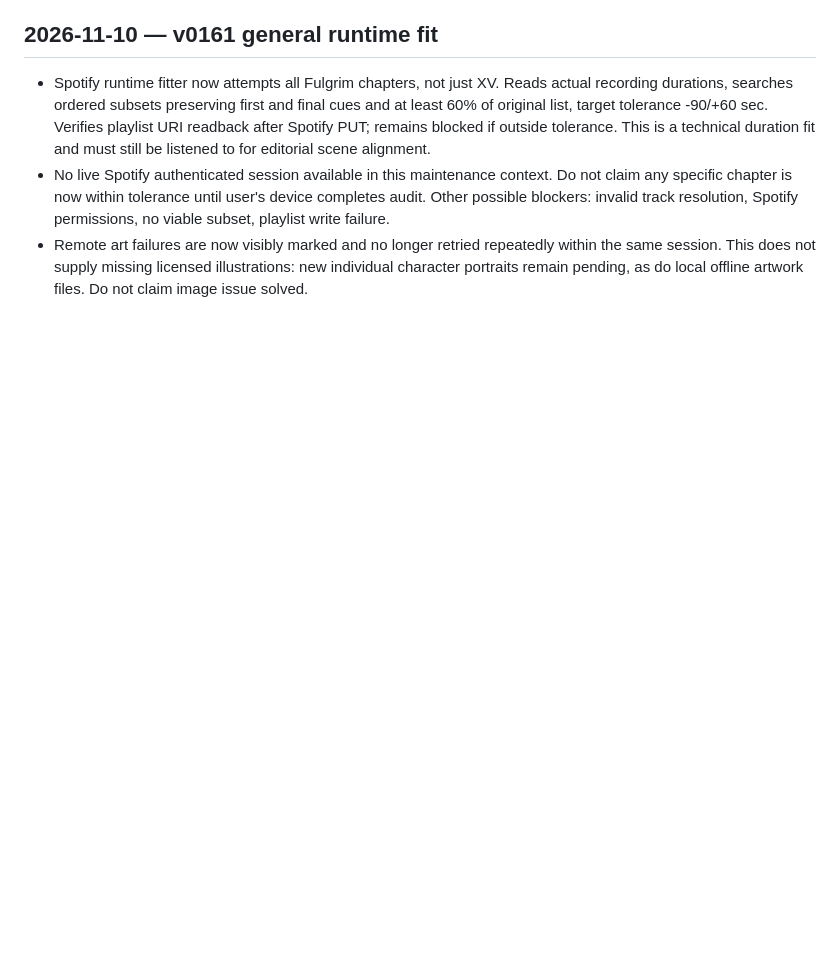
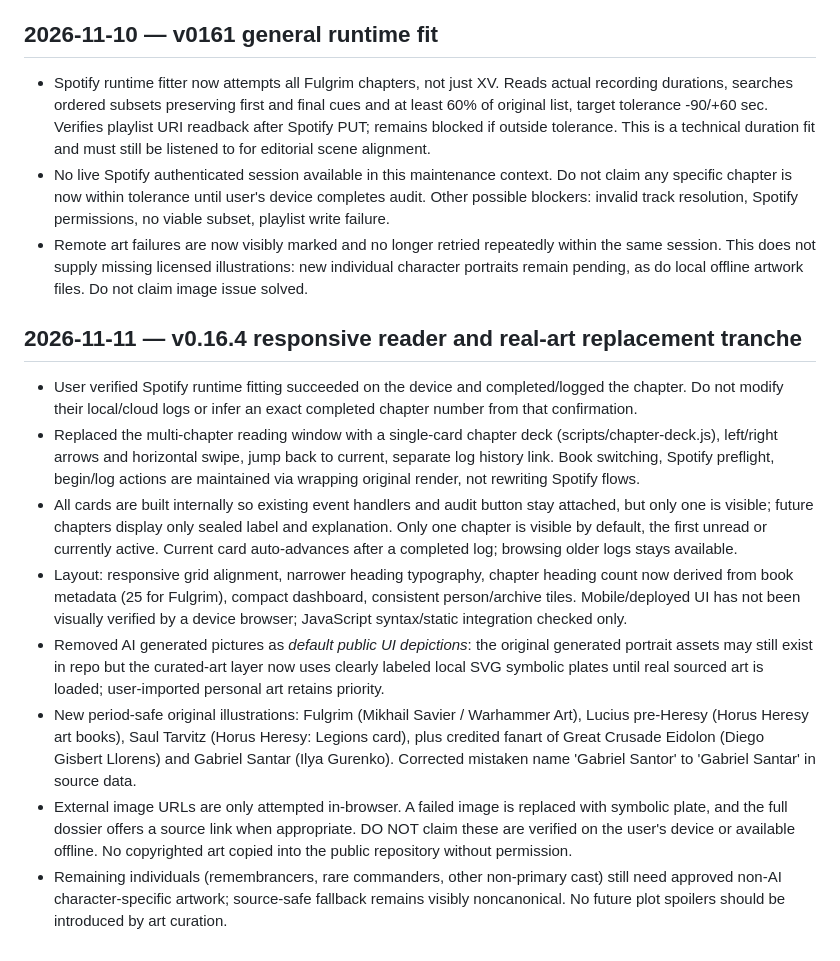
Before and after one commit to TitioChubaca/heresy-score, a Markdown page: docs/HERESY_SCORE_CONTEXT.md, the part around the change. Rendered like a GitHub page; blank space fills up the shorter version.

Commit message:
docs: record v0.16.4 chapter deck, sourced character art and remaining image reliability limits

```diff
--- a/docs/HERESY_SCORE_CONTEXT.md
+++ b/docs/HERESY_SCORE_CONTEXT.md
@@ -468,3 +468,13 @@ User-observed IX 22:38 vs 25:12 text estimate. Added The Still, Cold World (Bonu
 - Spotify runtime fitter now attempts all Fulgrim chapters, not just XV. Reads actual recording durations, searches ordered subsets preserving first and final cues and at least 60% of original list, target tolerance -90/+60 sec. Verifies playlist URI readback after Spotify PUT; remains blocked if outside tolerance. This is a technical duration fit and must still be listened to for editorial scene alignment.
 - No live Spotify authenticated session available in this maintenance context. Do not claim any specific chapter is now within tolerance until user's device completes audit. Other possible blockers: invalid track resolution, Spotify permissions, no viable subset, playlist write failure.
 - Remote art failures are now visibly marked and no longer retried repeatedly within the same session. This does not supply missing licensed illustrations: new individual character portraits remain pending, as do local offline artwork files. Do not claim image issue solved.
+
+## 2026-11-11 — v0.16.4 responsive reader and real-art replacement tranche
+- User verified Spotify runtime fitting succeeded on the device and completed/logged the chapter. Do not modify their local/cloud logs or infer an exact completed chapter number from that confirmation.
+- Replaced the multi-chapter reading window with a single-card chapter deck (scripts/chapter-deck.js), left/right arrows and horizontal swipe, jump back to current, separate log history link. Book switching, Spotify preflight, begin/log actions are maintained via wrapping original render, not rewriting Spotify flows.
+- All cards are built internally so existing event handlers and audit button stay attached, but only one is visible; future chapters display only sealed label and explanation. Only one chapter is visible by default, the first unread or currently active. Current card auto-advances after a completed log; browsing older logs stays available.
+- Layout: responsive grid alignment, narrower heading typography, chapter heading count now derived from book metadata (25 for Fulgrim), compact dashboard, consistent person/archive tiles. Mobile/deployed UI has not been visually verified by a device browser; JavaScript syntax/static integration checked only.
+- Removed AI generated pictures as *default public UI depictions*: the original generated portrait assets may still exist in repo but the curated-art layer now uses clearly labeled local SVG symbolic plates until real sourced art is loaded; user-imported personal art retains priority.
+- New period-safe original illustrations: Fulgrim (Mikhail Savier / Warhammer Art), Lucius pre-Heresy (Horus Heresy art books), Saul Tarvitz (Horus Heresy: Legions card), plus credited fanart of Great Crusade Eidolon (Diego Gisbert Llorens) and Gabriel Santar (Ilya Gurenko). Corrected mistaken name 'Gabriel Santor' to 'Gabriel Santar' in source data.
+- External image URLs are only attempted in-browser. A failed image is replaced with symbolic plate, and the full dossier offers a source link when appropriate. DO NOT claim these are verified on the user's device or available offline. No copyrighted art copied into the public repository without permission.
+- Remaining individuals (remembrancers, rare commanders, other non-primary cast) still need approved non-AI character-specific artwork; source-safe fallback remains visibly noncanonical. No future plot spoilers should be introduced by art curation.
```
